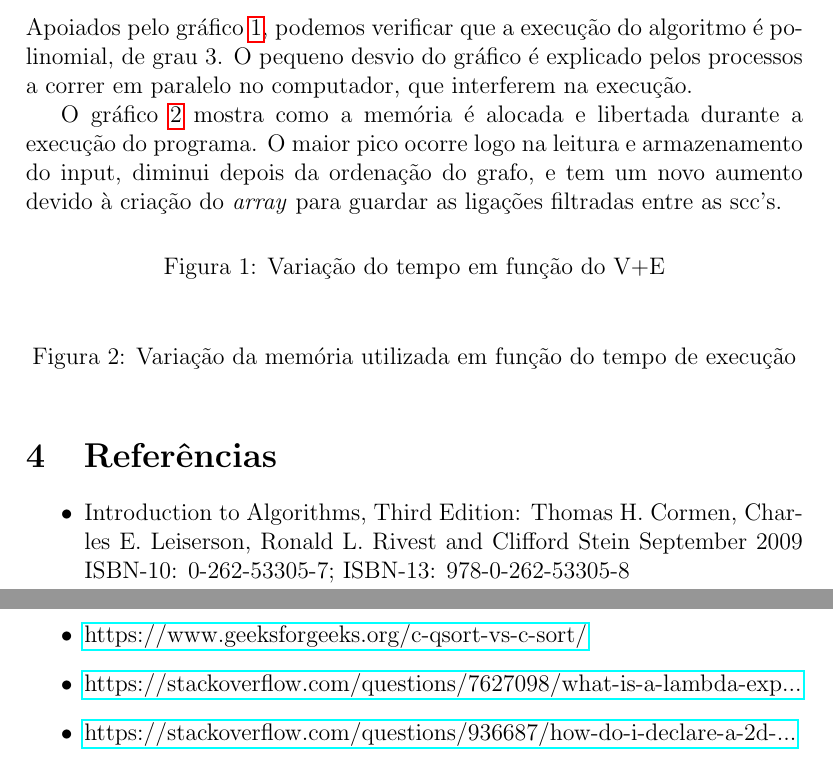
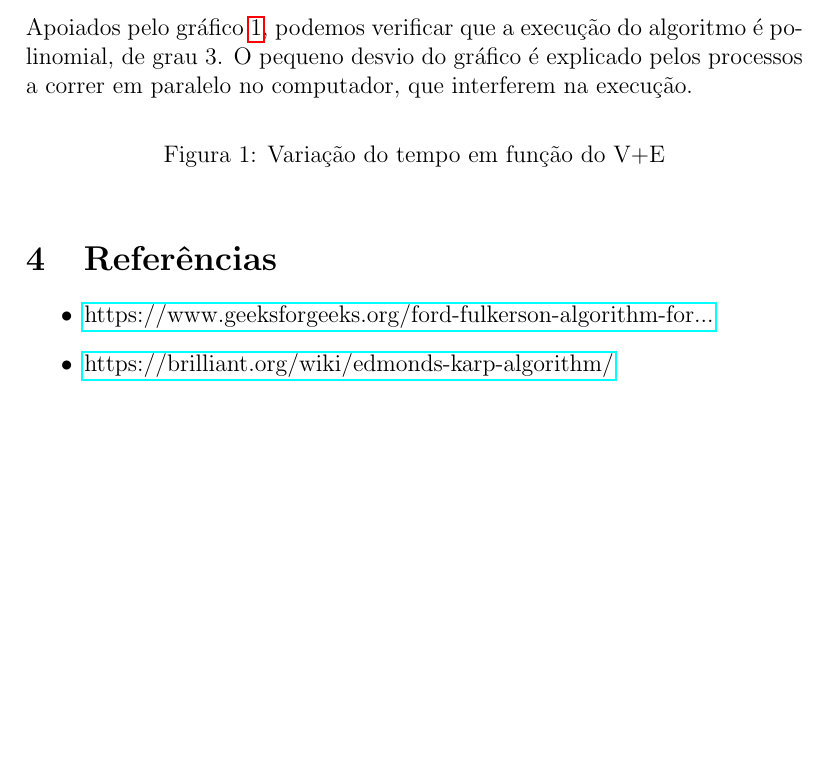
Before and after one commit to TheMrKiko/ASA2P_S1718, a LaTeX document (relatorio_g154.tex): two parts of pages 3 and 4 of 4 before the commit and part of page 3 of 3 after it, the two joined at a grey line, cut so that both start at the same text, the shorter picture padded with empty space. Compiled offline with pdfLaTeX.

Commit message:
Relatório compilado

```diff
--- a/relatorio_g154.tex
+++ b/relatorio_g154.tex
@@ -82,26 +82,16 @@ Sendo $E=6V$, podemos concluir que a complexidade final do algoritmo é $O({V}^3
 Apoiados pelo gráfico \ref{g1}, podemos verificar que a execução do algoritmo é polinomial, de grau 3.
 O pequeno desvio do gráfico é explicado pelos processos a correr em paralelo no computador, que interferem na execução.
 
-O gráfico \ref{g2} mostra como a memória é alocada e libertada durante a execução do programa. O maior pico ocorre logo na leitura e armazenamento do input, diminui depois da ordenação do grafo, e tem
-um novo aumento devido à criação do \textit{array} para guardar as ligações filtradas entre as scc's.
 \begin{figure}[h]
 			\centering
 %			\includegraphics[width=0.5\textwidth]{ss_t(V+E)}
 			\caption{Variação do tempo em função do V+E}
 			\label{g1}
 \end{figure}
-\begin{figure}[h]
-			\centering
-%			\includegraphics[width=0.5\textwidth]{ss_m(tex)}
-			\caption{Variação da memória utilizada em função do tempo de execução}
-			\label{g2}
-\end{figure}
 
 \section{Referências}
 \begin{itemize}
-	\item Introduction to Algorithms, Third Edition: Thomas H. Cormen, Charles E. Leiserson, Ronald L. Rivest and Clifford Stein September 2009 ISBN-10: 0-262-53305-7; ISBN-13: 978-0-262-53305-8
-	\item \href{https://www.geeksforgeeks.org/c-qsort-vs-c-sort/}{https://www.geeksforgeeks.org/c-qsort-vs-c-sort/}
-	\item \href{https://stackoverflow.com/questions/7627098/what-is-a-lambda-expression-in-c11/7627330#7627330}{https://stackoverflow.com/questions/7627098/what-is-a-lambda-exp...}
-	\item \href{https://stackoverflow.com/questions/936687/how-do-i-declare-a-2d-array-in-c-using-new/28841507#28841507}{https://stackoverflow.com/questions/936687/how-do-i-declare-a-2d-...}
+	\item \href{https://www.geeksforgeeks.org/ford-fulkerson-algorithm-for-maximum-flow-problem/}{https://www.geeksforgeeks.org/ford-fulkerson-algorithm-for...}
+	\item \href{https://brilliant.org/wiki/edmonds-karp-algorithm/}{https://brilliant.org/wiki/edmonds-karp-algorithm/}
 \end{itemize}
 \end{document}
```
Also changed, not shown: relatorio_g154.pdf (added).
